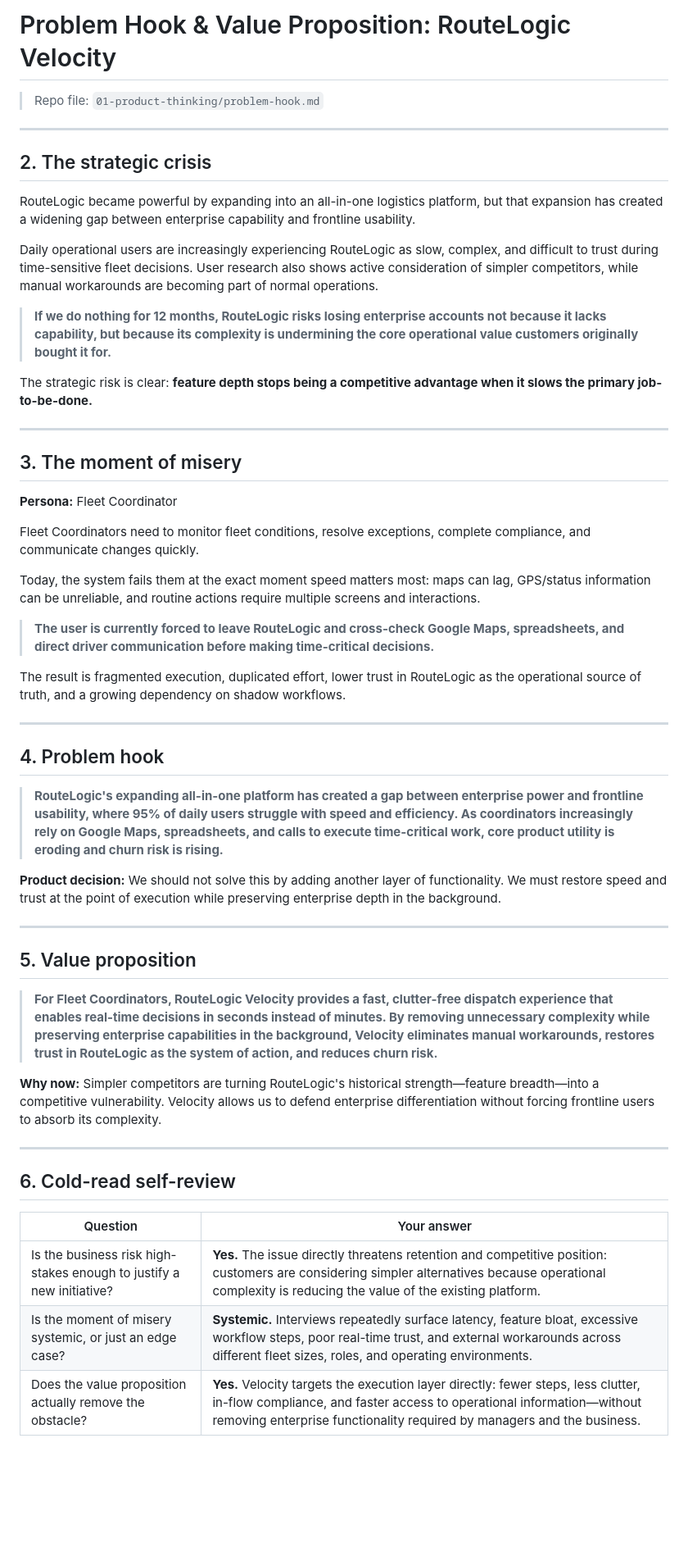
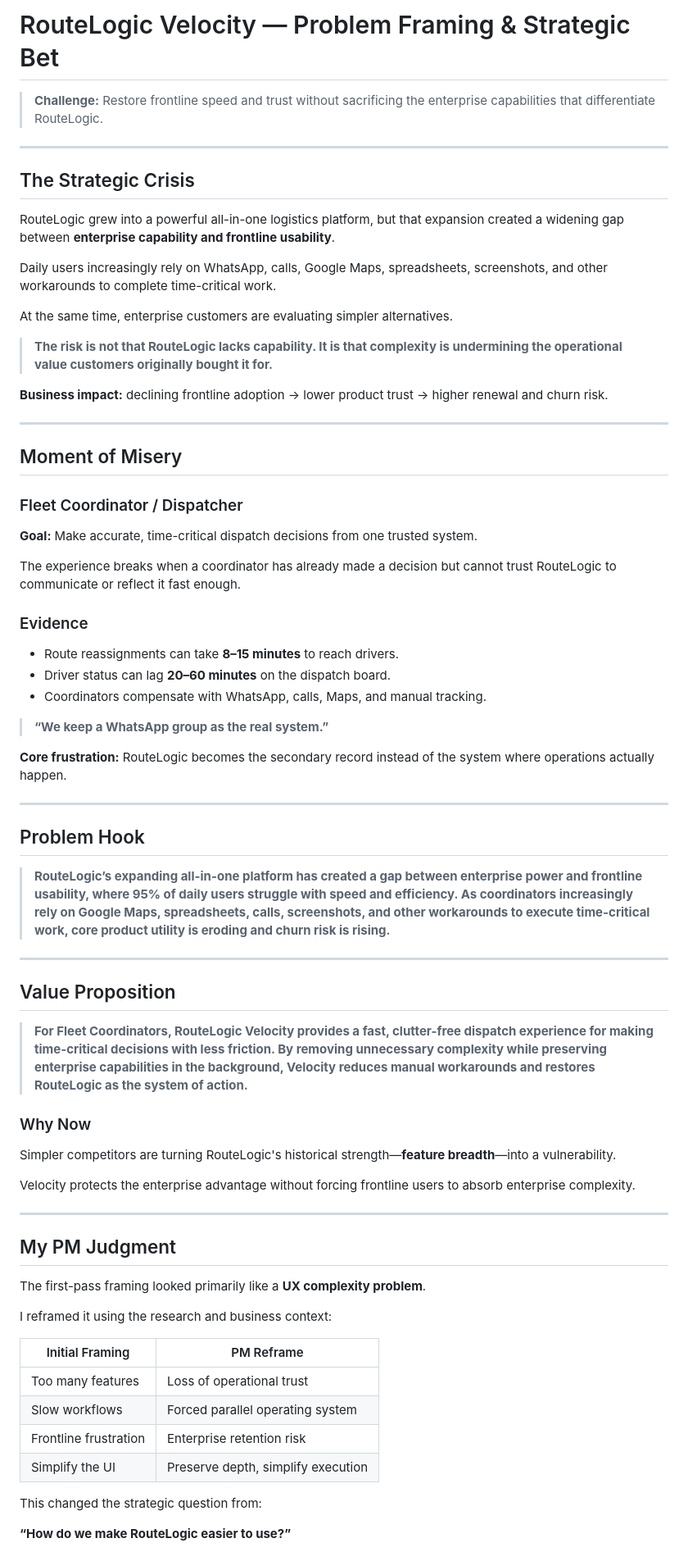
Before and after one commit to malihajahan-collab/Route-Logic, a Markdown page: 01-product-thinking/problem-hook.md, the part around one of its changes. Shown at 82% size. Drawn GitHub-style; blank space fills up the shorter version.

Commit message:
Revise problem framing and value proposition for Velocity
Updated the problem hook and value proposition sections to clarify the challenges faced by frontline users and the strategic direction for RouteLogic Velocity.

```diff
--- a/01-product-thinking/problem-hook.md
+++ b/01-product-thinking/problem-hook.md
@@ -1,55 +1,75 @@
-# Problem Hook & Value Proposition: RouteLogic Velocity
+# RouteLogic Velocity — Problem Framing & Strategic Bet
 
-> Repo file: `01-product-thinking/problem-hook.md`
+> **Challenge:** Restore frontline speed and trust without sacrificing the enterprise capabilities that differentiate RouteLogic.
 
 ---
 
-## 2. The strategic crisis
+## The Strategic Crisis
 
-RouteLogic became powerful by expanding into an all-in-one logistics platform, but that expansion has created a widening gap between enterprise capability and frontline usability.
+RouteLogic grew into a powerful all-in-one logistics platform, but that expansion created a widening gap between **enterprise capability and frontline usability**.
 
-Daily operational users are increasingly experiencing RouteLogic as slow, complex, and difficult to trust during time-sensitive fleet decisions. User research also shows active consideration of simpler competitors, while manual workarounds are becoming part of normal operations.
+Daily users increasingly rely on WhatsApp, calls, Google Maps, spreadsheets, screenshots, and other workarounds to complete time-critical work.
 
-> **If we do nothing for 12 months, RouteLogic risks losing enterprise accounts not because it lacks capability, but because its complexity is undermining the core operational value customers originally bought it for.**
+At the same time, enterprise customers are evaluating simpler alternatives.
 
-The strategic risk is clear: **feature depth stops being a competitive advantage when it slows the primary job-to-be-done.**
+> **The risk is not that RouteLogic lacks capability. It is that complexity is undermining the operational value customers originally bought it for.**
+
+**Business impact:** declining frontline adoption → lower product trust → higher renewal and churn risk.
 
 ---
 
-## 3. The moment of misery
+## Moment of Misery
 
-**Persona:** Fleet Coordinator
+### Fleet Coordinator / Dispatcher
 
-Fleet Coordinators need to monitor fleet conditions, resolve exceptions, complete compliance, and communicate changes quickly.
+**Goal:** Make accurate, time-critical dispatch decisions from one trusted system.
 
-Today, the system fails them at the exact moment speed matters most: maps can lag, GPS/status information can be unreliable, and routine actions require multiple screens and interactions.
+The experience breaks when a coordinator has already made a decision but cannot trust RouteLogic to communicate or reflect it fast enough.
 
-> **The user is currently forced to leave RouteLogic and cross-check Google Maps, spreadsheets, and direct driver communication before making time-critical decisions.**
+### Evidence
 
-The result is fragmented execution, duplicated effort, lower trust in RouteLogic as the operational source of truth, and a growing dependency on shadow workflows.
+* Route reassignments can take **8–15 minutes** to reach drivers.
+* Driver status can lag **20–60 minutes** on the dispatch board.
+* Coordinators compensate with WhatsApp, calls, Maps, and manual tracking.
+
+> **“We keep a WhatsApp group as the real system.”**
+
+**Core frustration:** RouteLogic becomes the secondary record instead of the system where operations actually happen.
 
 ---
 
-## 4. Problem hook
+## Problem Hook
 
-> **RouteLogic's expanding all-in-one platform has created a gap between enterprise power and frontline usability, where 95% of daily users struggle with speed and efficiency. As coordinators increasingly rely on Google Maps, spreadsheets, and calls to execute time-critical work, core product utility is eroding and churn risk is rising.**
-
-**Product decision:** We should not solve this by adding another layer of functionality. We must restore speed and trust at the point of execution while preserving enterprise depth in the background.
+> **RouteLogic’s expanding all-in-one platform has created a gap between enterprise power and frontline usability, where 95% of daily users struggle with speed and efficiency. As coordinators increasingly rely on Google Maps, spreadsheets, calls, screenshots, and other workarounds to execute time-critical work, core product utility is eroding and churn risk is rising.**
 
 ---
 
-## 5. Value proposition
+## Value Proposition
 
-> **For Fleet Coordinators, RouteLogic Velocity provides a fast, clutter-free dispatch experience that enables real-time decisions in seconds instead of minutes. By removing unnecessary complexity while preserving enterprise capabilities in the background, Velocity eliminates manual workarounds, restores trust in RouteLogic as the system of action, and reduces churn risk.**
+> **For Fleet Coordinators, RouteLogic Velocity provides a fast, clutter-free dispatch experience for making time-critical decisions with less friction. By removing unnecessary complexity while preserving enterprise capabilities in the background, Velocity reduces manual workarounds and restores RouteLogic as the system of action.**
 
-**Why now:** Simpler competitors are turning RouteLogic's historical strength—feature breadth—into a competitive vulnerability. Velocity allows us to defend enterprise differentiation without forcing frontline users to absorb its complexity.
+### Why Now
+
+Simpler competitors are turning RouteLogic's historical strength—**feature breadth**—into a vulnerability.
+
+Velocity protects the enterprise advantage without forcing frontline users to absorb enterprise complexity.
 
 ---
 
-## 6. Cold-read self-review
+## My PM Judgment
 
-| Question | Your answer |
-|---|---|
-| Is the business risk high-stakes enough to justify a new initiative? | **Yes.** The issue directly threatens retention and competitive position: customers are considering simpler alternatives because operational complexity is reducing the value of the existing platform. |
-| Is the moment of misery systemic, or just an edge case? | **Systemic.** Interviews repeatedly surface latency, feature bloat, excessive workflow steps, poor real-time trust, and external workarounds across different fleet sizes, roles, and operating environments. |
-| Does the value proposition actually remove the obstacle? | **Yes.** Velocity targets the execution layer directly: fewer steps, less clutter, in-flow compliance, and faster access to operational information—without removing enterprise functionality required by managers and the business. |
+The first-pass framing looked primarily like a **UX complexity problem**.
+
+I reframed it using the research and business context:
+
+| Initial Framing       | PM Reframe                         |
+| --------------------- | ---------------------------------- |
+| Too many features     | Loss of operational trust          |
+| Slow workflows        | Forced parallel operating system   |
+| Frontline frustration | Enterprise retention risk          |
+| Simplify the UI       | Preserve depth, simplify execution |
+
+This changed the strategic question from:
+
+**“How do we make RouteLogic easier to use?”**
+
```
Also changed, not shown: other parts of 01-product-thinking/problem-hook.md (+12 -12 lines).
